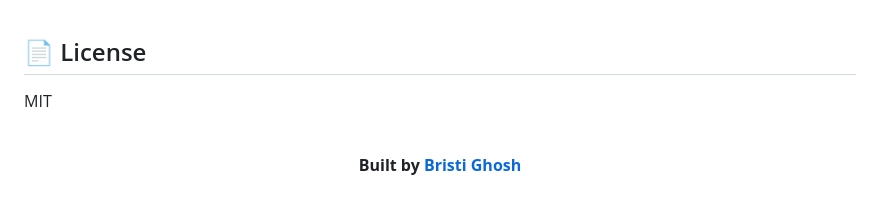
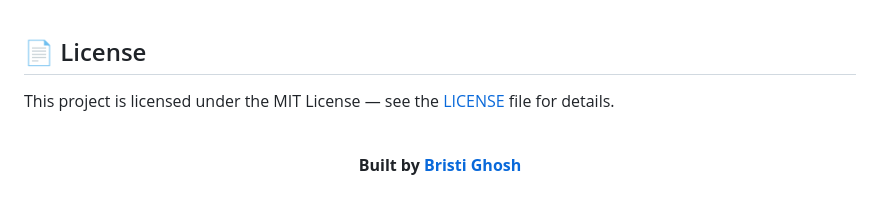
Before and after one commit to BristiGhosh604/speech-emotion-recognition, a Markdown page: README.md, the part around the change. Rendered like a GitHub page.

Commit message:
Fix language stats badge and link actual LICENSE file

```diff
--- a/README.md
+++ b/README.md
@@ -140,7 +140,7 @@ python app.py
 
 ## 📄 License
 
-MIT
+This project is licensed under the MIT License — see the [LICENSE](LICENSE) file for details.
 
 <br/>
 
```
